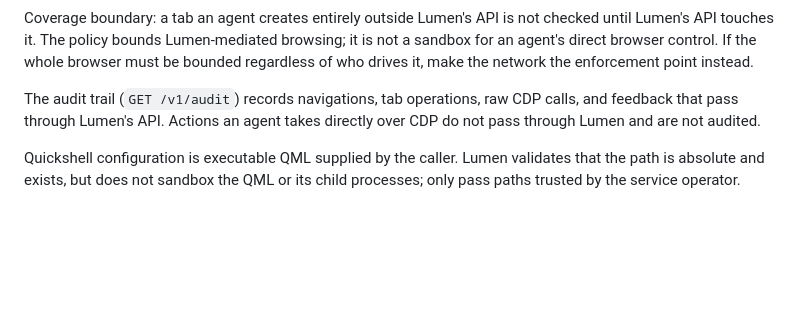
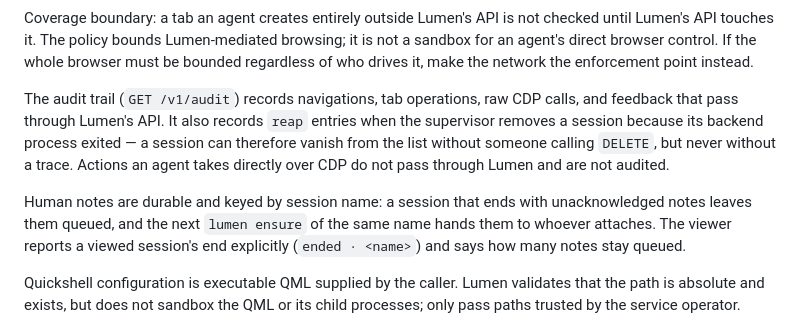
Before and after one commit to blackopsrepl/lumen, a Markdown page: README.md, the part around the change. GitHub-like rendering; blank space fills up the shorter version.

Commit message:
docs(audit): describe reap entries and the durable note inbox
Document the two observability facts the annotated-session incident
turned on: a session that disappears from the list on its own leaves a
'reap' audit entry, and notes written to a session survive its end until
an agent consumes them under the same name.

```diff
--- a/README.md
+++ b/README.md
@@ -361,8 +361,17 @@ must be bounded regardless of who drives it, make the network the enforcement
 point instead.
 
 The audit trail (`GET /v1/audit`) records navigations, tab operations, raw CDP
-calls, and feedback that pass through Lumen's API. Actions an agent takes
-directly over CDP do not pass through Lumen and are not audited.
+calls, and feedback that pass through Lumen's API. It also records `reap`
+entries when the supervisor removes a session because its backend process
+exited — a session can therefore vanish from the list without someone calling
+`DELETE`, but never without a trace. Actions an agent takes directly over CDP
+do not pass through Lumen and are not audited.
+
+Human notes are durable and keyed by session name: a session that ends with
+unacknowledged notes leaves them queued, and the next `lumen ensure` of the
+same name hands them to whoever attaches. The viewer reports a viewed
+session's end explicitly (`ended · <name>`) and says how many notes stay
+queued.
 
 Quickshell configuration is executable QML supplied by the caller. Lumen
 validates that the path is absolute and exists, but does not sandbox the QML or
```
